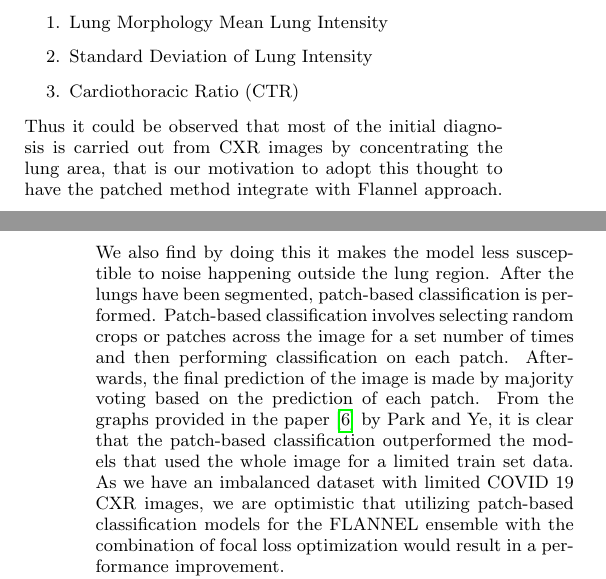
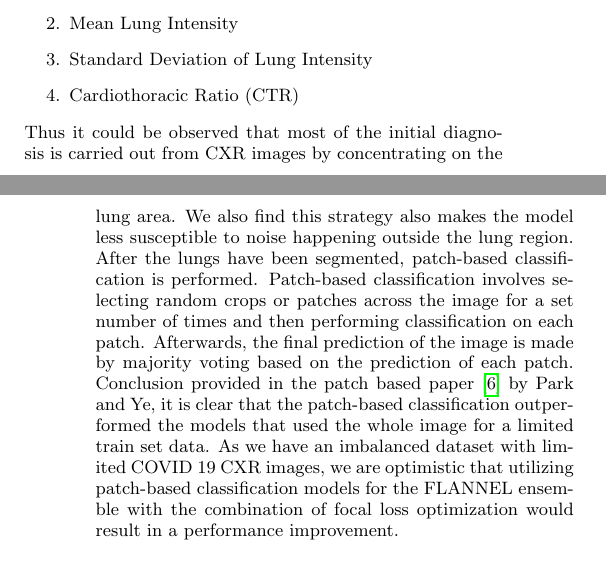
Before and after one commit to mannbiher/DeepLearningForHealthCareProject, a LaTeX document (draft/Project_Draft.tex): two parts of the columns of pages 1 and 2 of 6, joined at a grey line, cut so that both start at the same text. Compiled offline with pdfLaTeX.

Commit message:
Correct from graph

```diff
--- a/draft/Project_Draft.tex
+++ b/draft/Project_Draft.tex
@@ -111,20 +111,20 @@ the patch based model focuses on the lung area since it’s the primary region o
 interest used to perform analysis.  In general, standard biomarkers
 \cite{pmid32396075} from CXR images analyzed are the following
 \begin{enumerate}
-    \item Lung Morphology Mean Lung Intensity
+    \item Lung Morphology
+    \item Mean Lung Intensity
     \item Standard Deviation of Lung Intensity
     \item Cardiothoracic Ratio (CTR)
 \end{enumerate}
 
 Thus it could be observed that most of the initial diagnosis is carried out from
-CXR images by concentrating the lung area, that is our motivation to adopt this
-thought to have the patched method integrate with Flannel approach. We also find
-by doing this it makes the model less susceptible to noise happening outside the
-lung region. After the lungs have been segmented, patch-based classification is
-performed. Patch-based classification involves selecting random crops or patches
-across the image for a set number of times and then performing classification on
-each patch. Afterwards, the final prediction of the image is made by majority
-voting based on the prediction of each patch. From the graphs provided in the
+CXR images by concentrating on the lung area. We also find this strategy also
+makes the model less susceptible to noise happening outside the lung region.
+After the lungs have been segmented, patch-based classification is performed.
+Patch-based classification involves selecting random crops or patches across the
+image for a set number of times and then performing classification on each
+patch. Afterwards, the final prediction of the image is made by majority voting
+based on the prediction of each patch. Conclusion provided in the patch based
 paper \cite{pmid32396075} by Park and Ye, it is clear that the patch-based
 classification outperformed the models that used the whole image for a limited
 train set data. As we have an imbalanced dataset with limited COVID 19 CXR
```
Also changed, not shown: draft/Project_Draft.pdf.
